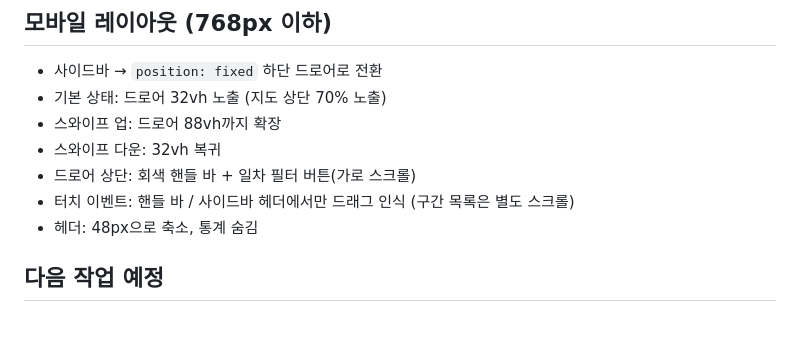
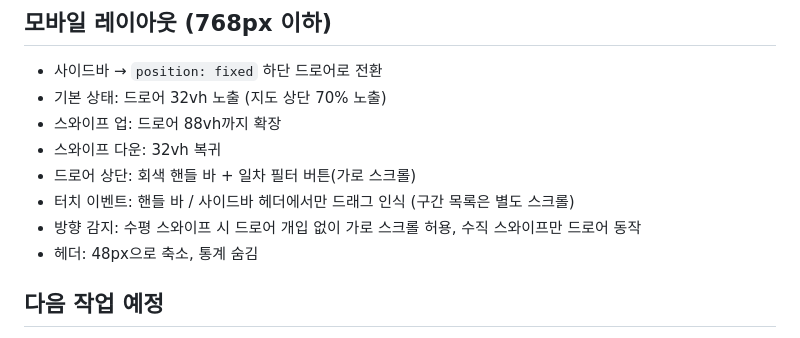
Before and after one commit to kim-ydub/seoul-busan-tmoney, a Markdown page: CLAUDE.md, the part around one of its changes. Drawn GitHub-style.

Commit message:
CLAUDE.md 업데이트 — 가로 스크롤 방향 감지 수정 내용 반영
Co-Authored-By: Claude Sonnet 4.6 <noreply@anthropic.com>

```diff
--- a/CLAUDE.md
+++ b/CLAUDE.md
@@ -60,6 +60,7 @@ seoul-busan-tmoney/
 - 스와이프 다운: 32vh 복귀
 - 드로어 상단: 회색 핸들 바 + 일차 필터 버튼(가로 스크롤)
 - 터치 이벤트: 핸들 바 / 사이드바 헤더에서만 드래그 인식 (구간 목록은 별도 스크롤)
+- 방향 감지: 수평 스와이프 시 드로어 개입 없이 가로 스크롤 허용, 수직 스와이프만 드로어 동작
 - 헤더: 48px으로 축소, 통계 숨김
 
 ## 다음 작업 예정
```
Also changed, not shown: other parts of CLAUDE.md (+1 -1 lines).
